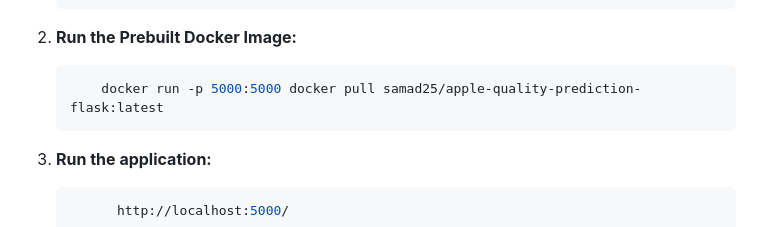
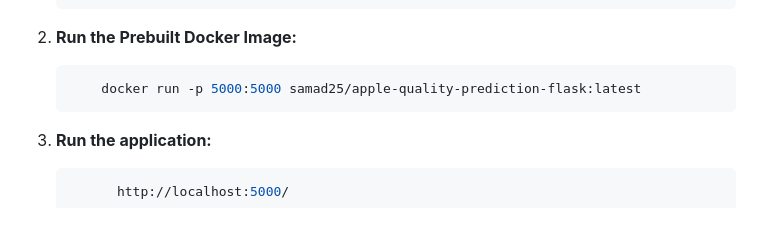
Before and after one commit to s-samadmasud/apple-quality-prediction-deploy, a Markdown page: README.md, the part around the change. Drawn GitHub-style.

Commit message:
Fix Docker run command in README

````diff
--- a/README.md
+++ b/README.md
@@ -84,7 +84,7 @@ The backend uses a pre-trained **Support Vector Machine (SVM)** model (`svc.pick
         docker pull samad25/apple-quality-prediction-flask:latest
 2. **Run the Prebuilt Docker Image:**
     ```bash
-        docker run -p 5000:5000 docker pull samad25/apple-quality-prediction-flask:latest
+        docker run -p 5000:5000 samad25/apple-quality-prediction-flask:latest
 3. **Run the application:**
     ```bash
           http://localhost:5000/
````
